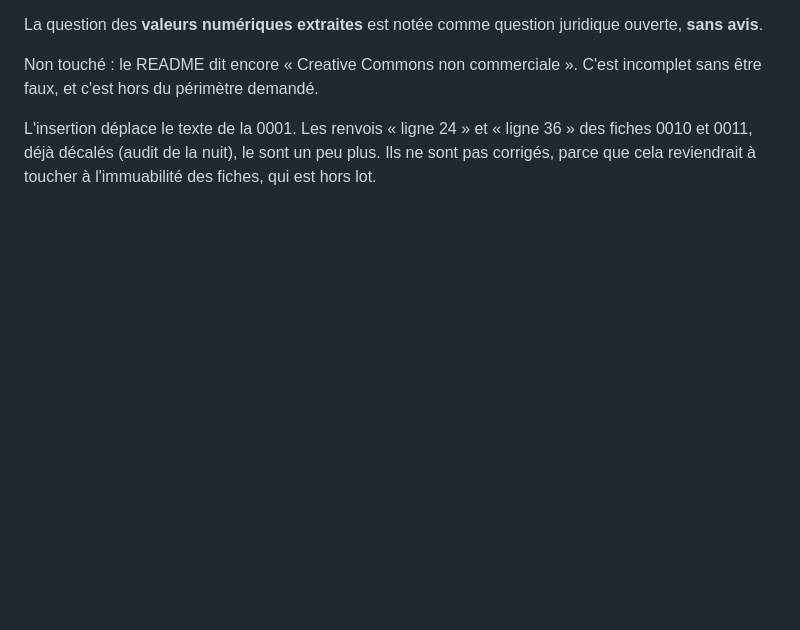
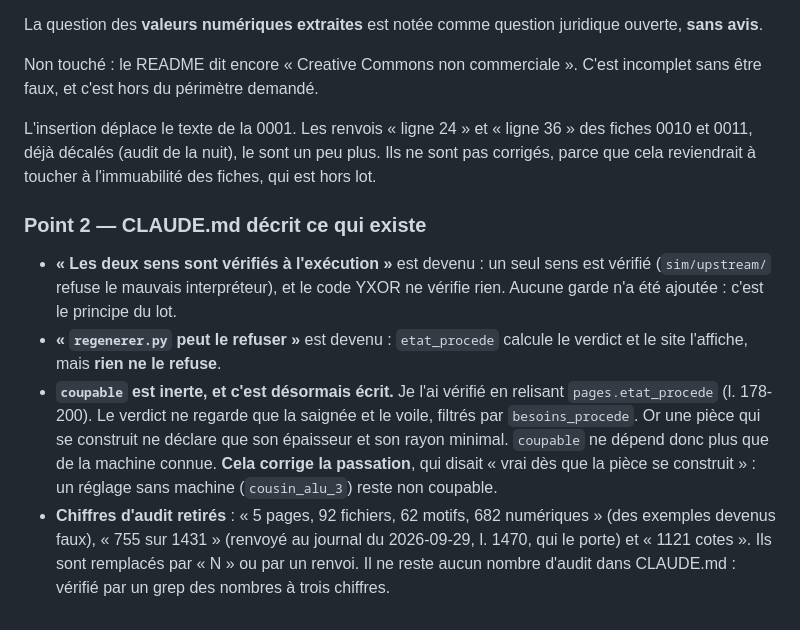
Before and after one commit to sodigitaljeremy/YXOR, a Markdown page: journal/2026-09-30.md, the part around the change. GitHub-like rendering; blank space fills up the shorter version.

```diff
--- a/journal/2026-09-30.md
+++ b/journal/2026-09-30.md
@@ -97,3 +97,26 @@ L'insertion déplace le texte de la 0001. Les renvois « ligne 24 » et
 « ligne 36 » des fiches 0010 et 0011, déjà décalés (audit de la nuit),
 le sont un peu plus. Ils ne sont pas corrigés, parce que cela
 reviendrait à toucher à l'immuabilité des fiches, qui est hors lot.
+
+### Point 2 — CLAUDE.md décrit ce qui existe
+
+- **« Les deux sens sont vérifiés à l'exécution »** est devenu : un seul
+  sens est vérifié (`sim/upstream/` refuse le mauvais interpréteur), et
+  le code YXOR ne vérifie rien. Aucune garde n'a été ajoutée : c'est le
+  principe du lot.
+- **« `regenerer.py` peut le refuser »** est devenu : `etat_procede`
+  calcule le verdict et le site l'affiche, mais **rien ne le refuse**.
+- **`coupable` est inerte, et c'est désormais écrit.** Je l'ai vérifié
+  en relisant `pages.etat_procede` (l. 178-200). Le verdict ne regarde
+  que la saignée et le voile, filtrés par `besoins_procede`. Or une pièce
+  qui se construit ne déclare que son épaisseur et son rayon minimal.
+  `coupable` ne dépend donc plus que de la machine connue. **Cela
+  corrige la passation**, qui disait « vrai dès que la pièce se
+  construit » : un réglage sans machine (`cousin_alu_3`) reste non
+  coupable.
+- **Chiffres d'audit retirés** : « 5 pages, 92 fichiers, 62 motifs,
+  682 numériques » (des exemples devenus faux), « 755 sur 1431 »
+  (renvoyé au journal du 2026-09-29, l. 1470, qui le porte) et « 1121
+  cotes ». Ils sont remplacés par « N » ou par un renvoi. Il ne reste
+  aucun nombre d'audit dans CLAUDE.md : vérifié par un grep des nombres
+  à trois chiffres.
```
Also changed, not shown: CLAUDE.md (+27 -9 lines).
